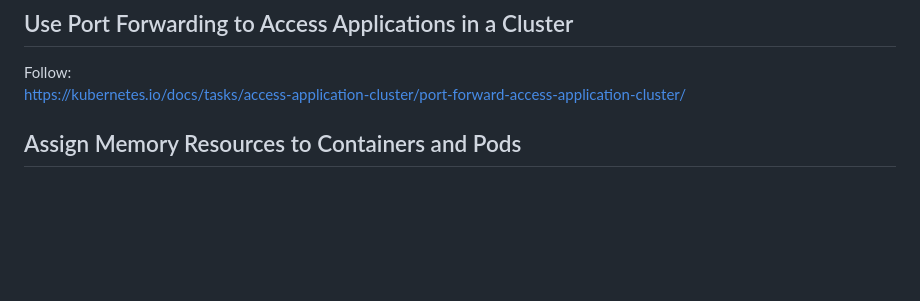
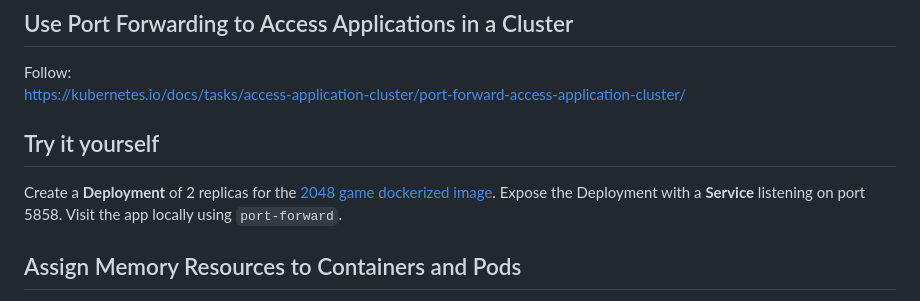
Before and after one commit to alonitac/DevOpsMay22, a Markdown page: tutorials/14_k8s_basics.md, the part around the change. Rendered like a GitHub page; blank space fills up the shorter version.

Commit message:
k8s tutorial

```diff
--- a/tutorials/14_k8s_basics.md
+++ b/tutorials/14_k8s_basics.md
@@ -78,6 +78,10 @@ Notes:
 Follow:
 https://kubernetes.io/docs/tasks/access-application-cluster/port-forward-access-application-cluster/
 
+## Try it yourself
+
+Create a **Deployment** of 2 replicas for the [2048 game dockerized image](https://hub.docker.com/r/alexwhen/docker-2048).
+Expose the Deployment with a **Service** listening on port 5858. Visit the app locally using `port-forward`.
 
 ## Assign Memory Resources to Containers and Pods
 
```
